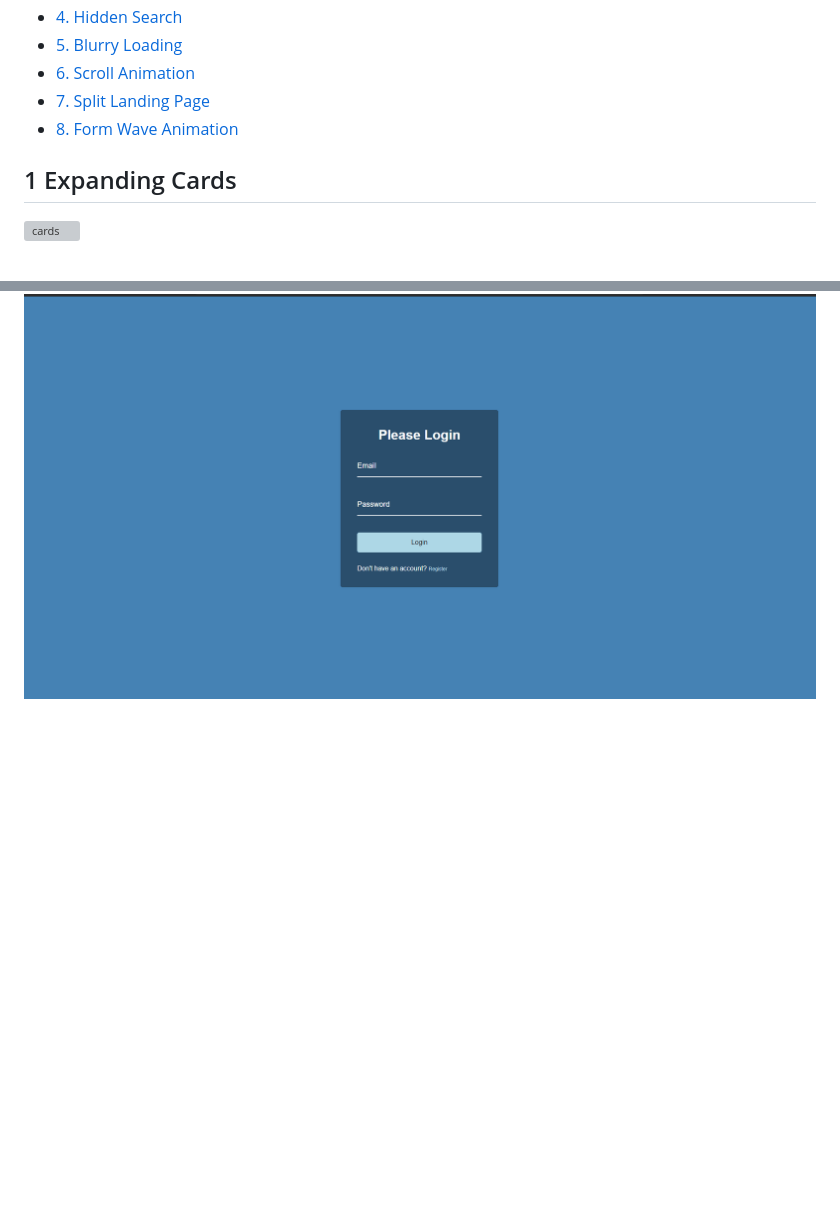
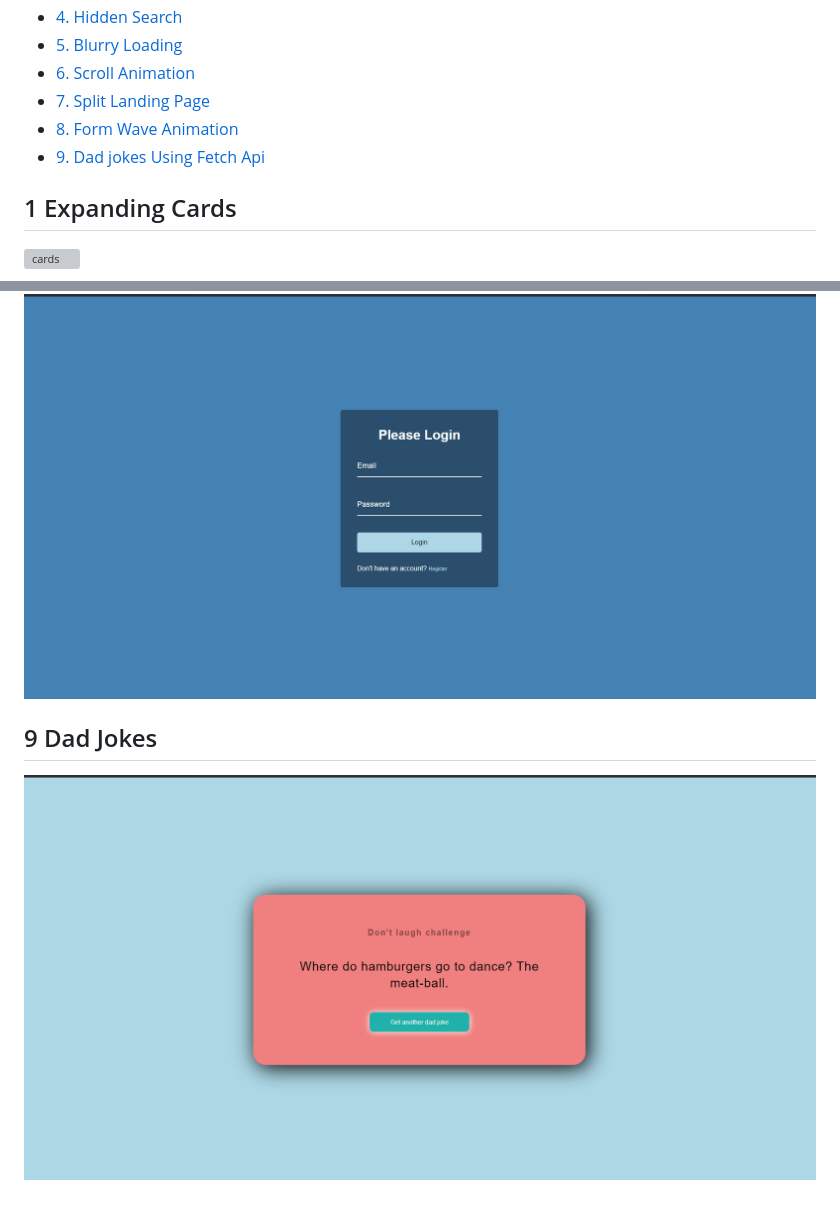
Before and after one commit to Shrikar-S/50_days_of_web, a Markdown page: README.md, 2 parts joined by grey strips. Rendered like a GitHub page; pictures changed too: Dad_Jokes/jokes.gif (added); blank space fills up the shorter version; grey boxes are pictures that could not be loaded.

```diff
--- a/README.md
+++ b/README.md
@@ -11,6 +11,7 @@
 - [6. Scroll Animation](6-scroll-animation)
 - [7. Split Landing Page](7-split-landing-page)
 - [8. Form Wave Animation](8-form-wave-animation)
+- [9. Dad jokes Using Fetch Api](9-dad-jokes-using-fetch-api)
 
 
 
@@ -46,3 +47,7 @@
 ## 8 Form Wave Animation
 
 ![wave](./Form_Wave/wave.gif)
+
+## 9 Dad Jokes
+
+![jokes](./Dad_Jokes/jokes.gif)
```
Also changed, not shown: 3 other files.
